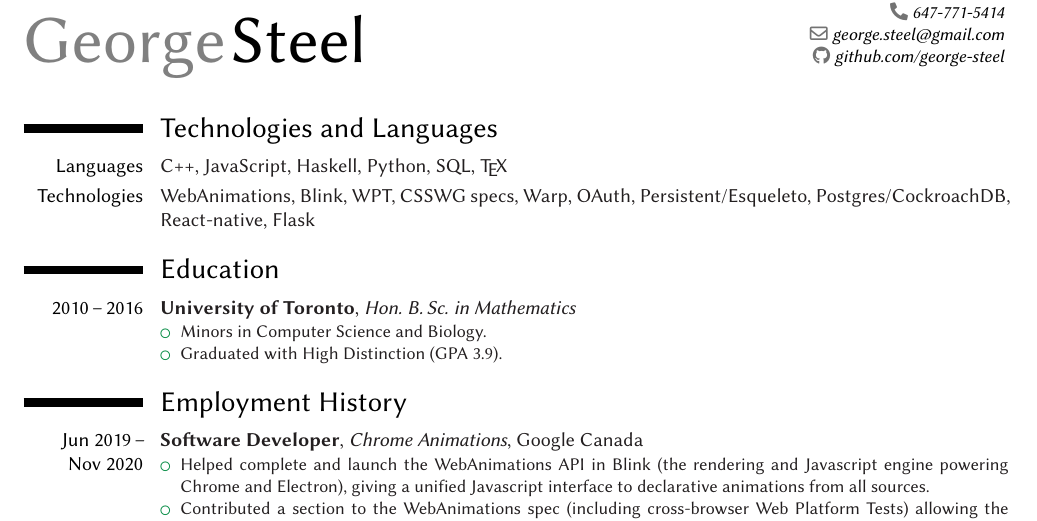
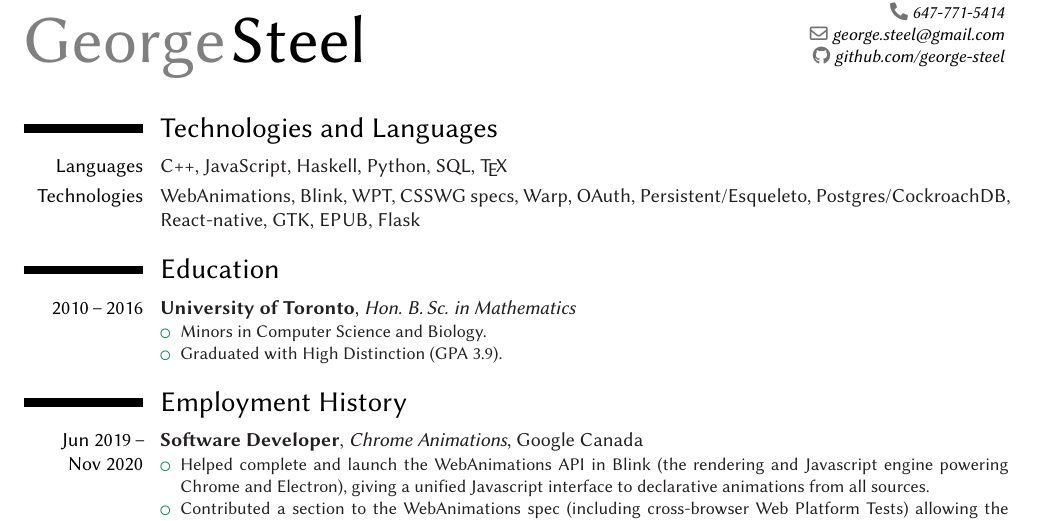
Before and after one commit to george-steel/george-steel.github.io, a LaTeX CV (cv-gtsteel.tex): part of the page, cut so that both start at the same text. Compiled offline with XeLaTeX.

Commit message:
add gtk, epub skills

```diff
--- a/cv-gtsteel.tex
+++ b/cv-gtsteel.tex
@@ -54,7 +54,7 @@
 \section{Technologies and Languages}
 
 \cvitem{Languages}{C++, JavaScript, Haskell, Python, SQL, \TeX}
-\cvitem{Technologies}{WebAnimations, Blink, WPT, CSSWG specs, Warp, OAuth, Persistent/Esqueleto, Postgres/CockroachDB, React-native, Flask}
+\cvitem{Technologies}{WebAnimations, Blink, WPT, CSSWG specs, Warp, OAuth, Persistent/Esqueleto, Postgres/CockroachDB, React-native, GTK, EPUB, Flask}
 % \cvlistitem{Strong background in the underlying mathematics of computing including the areas of Algebra, Category Theory, Foundational Logic, Theory of Computation, Algorithm Analysis, Numerical Analysis, Dynamical Systems, and Game Theory.}
 
 
```
Also changed, not shown: cv-gtsteel.pdf.
